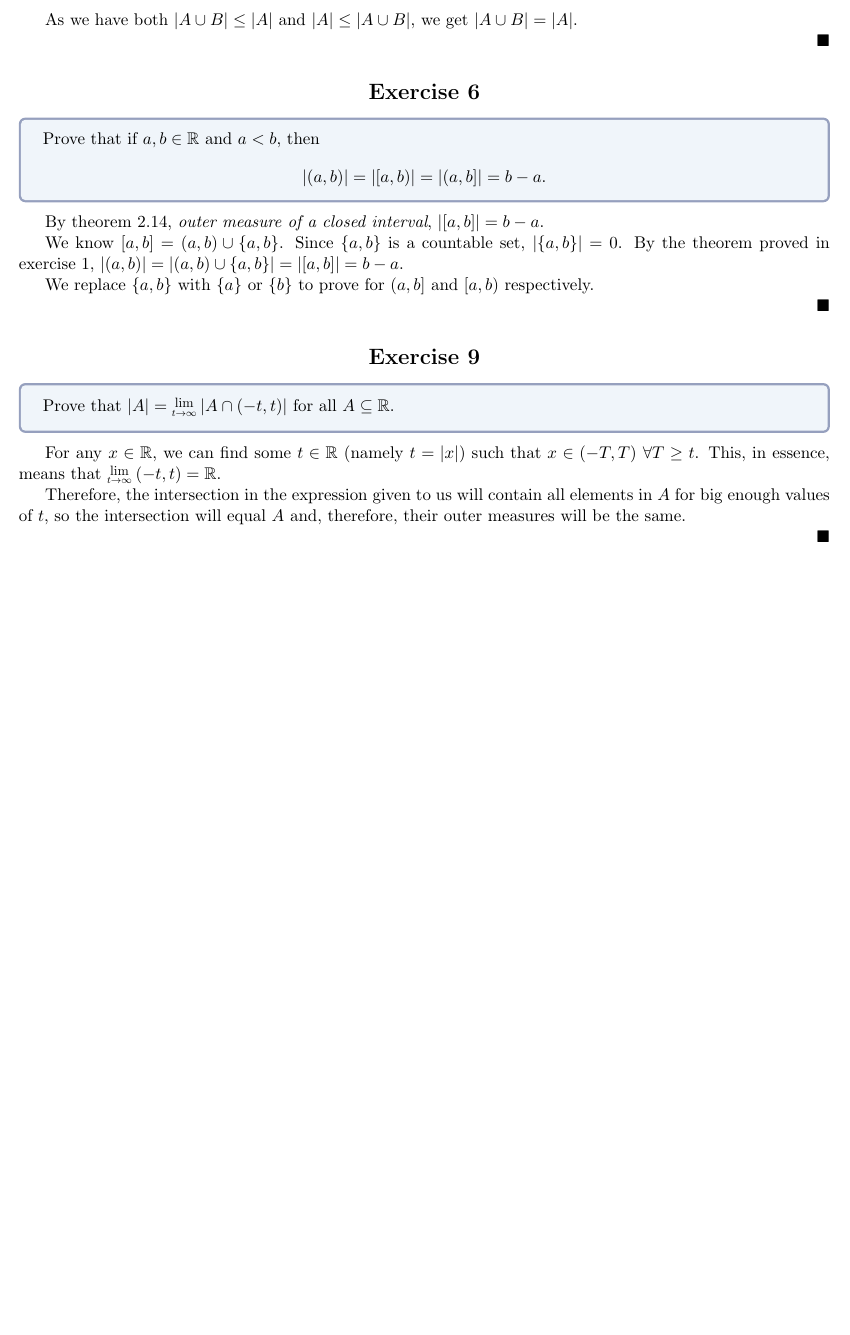
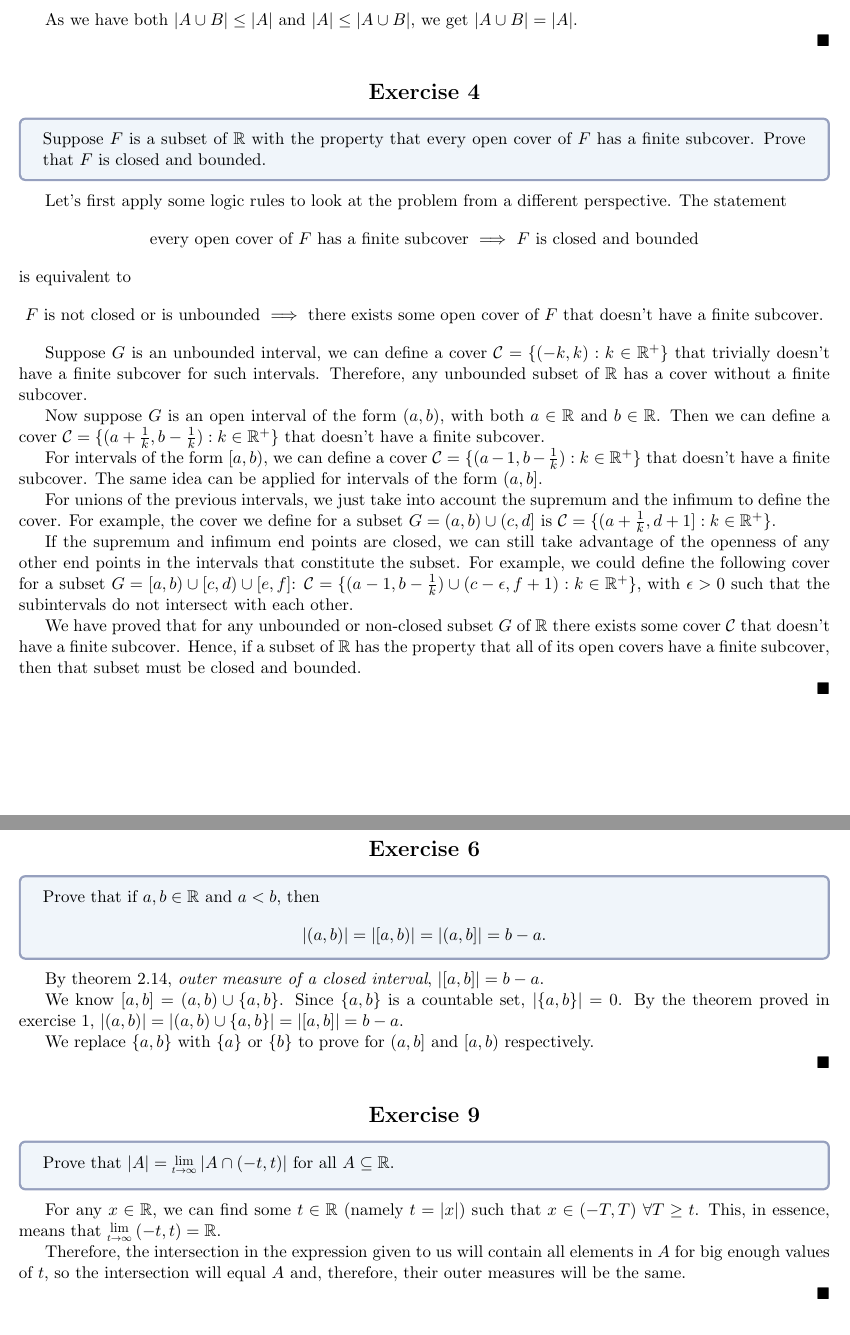
Before and after one commit to Laquinh/Math-Study-Notes, a LaTeX document (Sheldon Axler - Measure, Integration & Real Analysis/2A.tex): part of page 1 of 2 before the commit and two parts of pages 1 and 2 of 3 after it, the two joined at a grey line, cut so that both start at the same text, the shorter picture padded with empty space. Compiled offline with pdfLaTeX.

Commit message:
Exercise 2A.4

```diff
--- a/Sheldon Axler - Measure, Integration & Real Analysis/2A.tex
+++ b/Sheldon Axler - Measure, Integration & Real Analysis/2A.tex
@@ -76,6 +76,10 @@
 	\ensuremath{\mathbb{C}}
 }
 
+\newcommand{\cover}[1]{
+	\ensuremath{\mathcal{#1}}
+}
+
 \graphicspath{ {./media/} }
 
 \begin{document}
@@ -93,6 +97,28 @@
 	Now, by theorem 2.8, \textit{countable subadditivity of outer measure}, and as it trivially implies finite subadditivity, we have $|A\cup B| \leq |A| + |B| = |A| + 0 = |A|$.
 	\newpara
 	As we have both $|A\cup B| \leq |A|$ and $|A| \leq |A\cup B|$, we get $|A\cup B| = |A|$.
+
+	$\qed$
+
+	\centsection{Exercise 4}
+
+	\begin{formulationBox}
+		Suppose $F$ is a subset of $\reals$ with the property that every open cover of $F$ has a finite subcover. Prove that $F$ is closed and bounded.
+	\end{formulationBox}
+
+	Let's first apply some logic rules to look at the problem from a different perspective. The statement \[\textrm{every open cover of $F$ has a finite subcover $\implies$ $F$ is closed and bounded}\] is equivalent to \[\textrm{$F$ is not closed or is unbounded $\implies$ there exists some open cover of $F$ that doesn't have a finite subcover}.\]
+
+	Suppose $G$ is an unbounded interval, we can define a cover $\cover{C}=\{(-k, k):k\in\reals^+\}$ that trivially doesn't have a finite subcover for such intervals. Therefore, any unbounded subset of $\reals$ has a cover without a finite subcover.
+
+	Now suppose $G$ is an open interval of the form $(a, b)$, with both $a\in\reals$ and $b\in\reals$. Then we can define a cover $\cover{C}=\{(a+\frac{1}{k}, b-\frac{1}{k}):k\in\reals^+\}$ that doesn't have a finite subcover.
+
+	For intervals of the form $[a,b)$, we can define a cover $\cover{C}=\{(a-1, b-\frac{1}{k}):k\in\reals^+\}$ that doesn't have a finite subcover. The same idea can be applied for intervals of the form $(a,b]$.
+
+	For unions of the previous intervals, we just take into account the supremum and the infimum to define the cover. For example, the cover we define for a subset $G=(a,b)\cup(c,d]$ is $\cover{C} = \{(a+\frac{1}{k}, d+1]:k\in\reals^+\}$.
+
+	If the supremum and infimum end points are closed, we can still take advantage of the openness of any other end points in the intervals that constitute the subset. For example, we could define the following cover for a subset $G=[a,b)\cup[c,d)\cup[e,f]$: $\cover{C}=\{(a-1,b-\frac{1}{k})\cup(c-\epsilon,f+1):k\in\reals^+\}$, with $\epsilon>0$ such that the subintervals do not intersect with each other.
+
+	We have proved that for any unbounded or non-closed subset $G$ of $\reals$ there exists some cover $\cover{C}$ that doesn't have a finite subcover. Hence, if a subset of $\reals$ has the property that all of its open covers have a finite subcover, then that subset must be closed and bounded.
 
 	$\qed$
 
```
